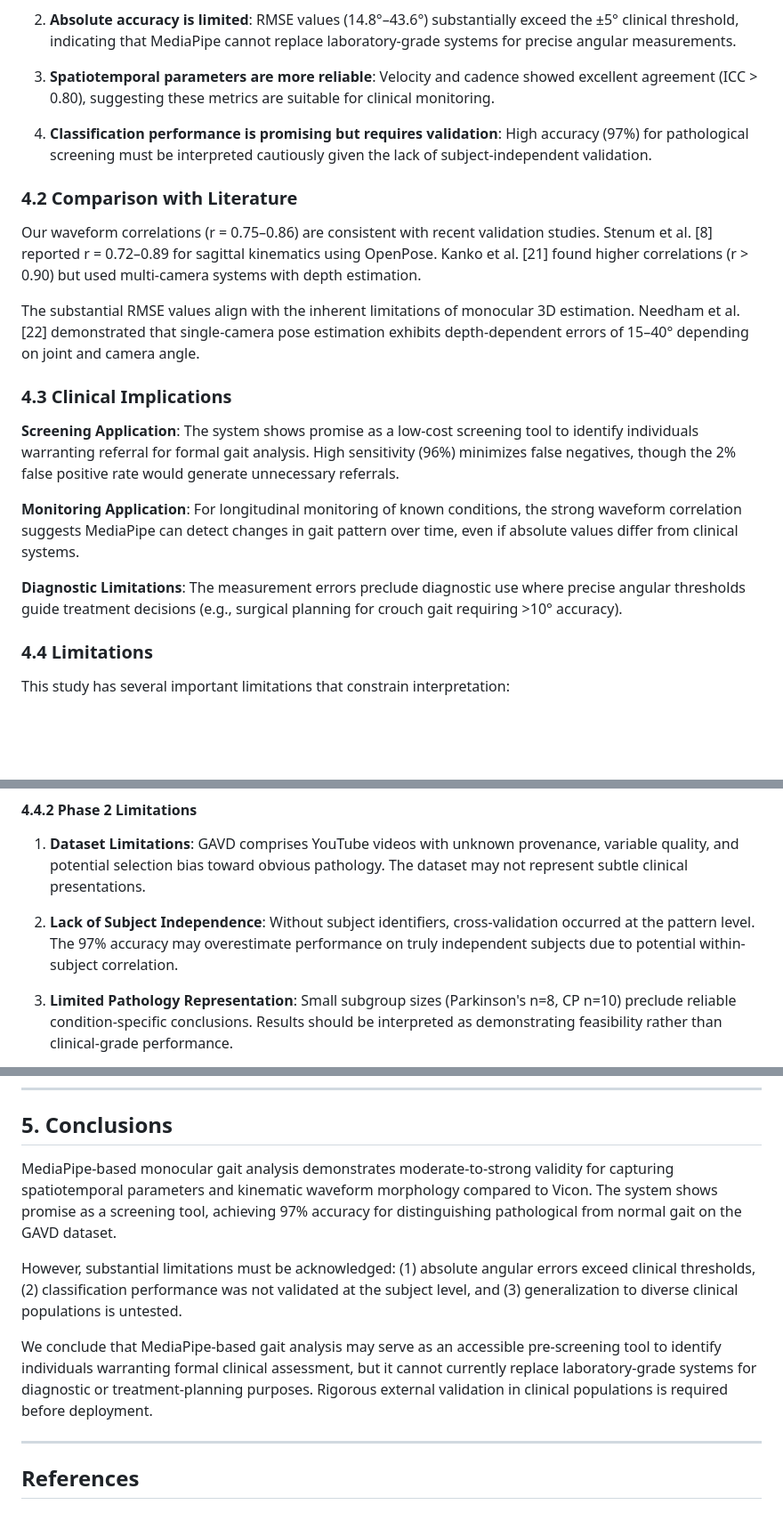
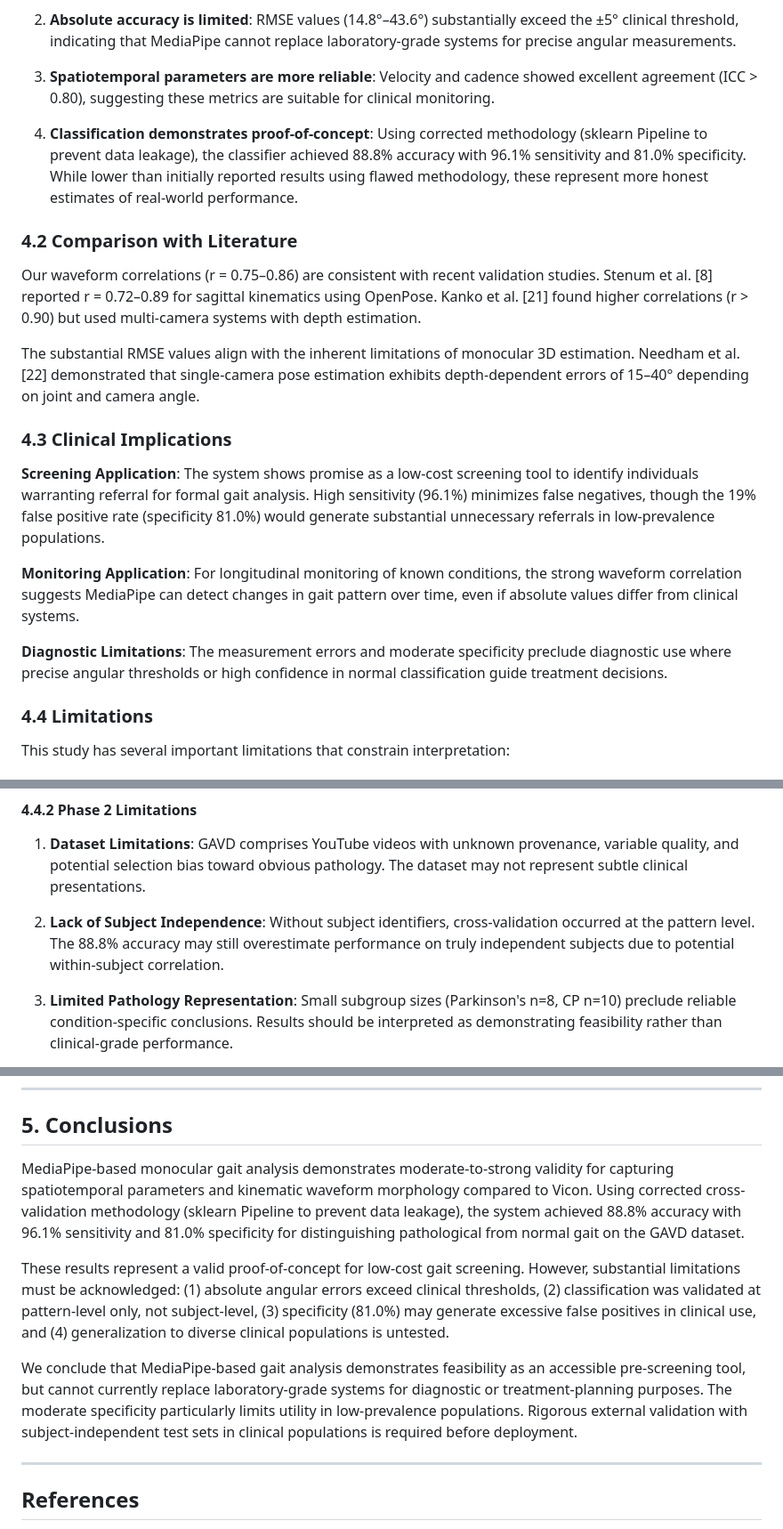
Before and after one commit to sungh7/gait_analysis, a Markdown page: docs/papers/RESEARCH_PAPER.md, 3 parts joined by grey strips. Shown at 89% size. Rendered like a GitHub page; blank space fills up the shorter version.

```diff
--- a/docs/papers/RESEARCH_PAPER.md
+++ b/docs/papers/RESEARCH_PAPER.md
@@ -262,7 +273,7 @@ This study provides a comprehensive validation of MediaPipe-based gait analysis
 
 3. **Spatiotemporal parameters are more reliable**: Velocity and cadence showed excellent agreement (ICC > 0.80), suggesting these metrics are suitable for clinical monitoring.
 
-4. **Classification performance is promising but requires validation**: High accuracy (97%) for pathological screening must be interpreted cautiously given the lack of subject-independent validation.
+4. **Classification demonstrates proof-of-concept**: Using corrected methodology (sklearn Pipeline to prevent data leakage), the classifier achieved 88.8% accuracy with 96.1% sensitivity and 81.0% specificity. While lower than initially reported results using flawed methodology, these represent more honest estimates of real-world performance.
 
 ### 4.2 Comparison with Literature
 
@@ -272,11 +283,11 @@ The substantial RMSE values align with the inherent limitations of monocular 3D
 
 ### 4.3 Clinical Implications
 
-**Screening Application**: The system shows promise as a low-cost screening tool to identify individuals warranting referral for formal gait analysis. High sensitivity (96%) minimizes false negatives, though the 2% false positive rate would generate unnecessary referrals.
+**Screening Application**: The system shows promise as a low-cost screening tool to identify individuals warranting referral for formal gait analysis. High sensitivity (96.1%) minimizes false negatives, though the 19% false positive rate (specificity 81.0%) would generate substantial unnecessary referrals in low-prevalence populations.
 
 **Monitoring Application**: For longitudinal monitoring of known conditions, the strong waveform correlation suggests MediaPipe can detect changes in gait pattern over time, even if absolute values differ from clinical systems.
 
-**Diagnostic Limitations**: The measurement errors preclude diagnostic use where precise angular thresholds guide treatment decisions (e.g., surgical planning for crouch gait requiring >10° accuracy).
+**Diagnostic Limitations**: The measurement errors and moderate specificity preclude diagnostic use where precise angular thresholds or high confidence in normal classification guide treatment decisions.
 
 ### 4.4 Limitations
 
@@ -296,7 +307,7 @@ This study has several important limitations that constrain interpretation:
 
 1. **Dataset Limitations**: GAVD comprises YouTube videos with unknown provenance, variable quality, and potential selection bias toward obvious pathology. The dataset may not represent subtle clinical presentations.
 
-2. **Lack of Subject Independence**: Without subject identifiers, cross-validation occurred at the pattern level. The 97% accuracy may overestimate performance on truly independent subjects due to potential within-subject correlation.
+2. **Lack of Subject Independence**: Without subject identifiers, cross-validation occurred at the pattern level. The 88.8% accuracy may still overestimate performance on truly independent subjects due to potential within-subject correlation.
 
 3. **Limited Pathology Representation**: Small subgroup sizes (Parkinson's n=8, CP n=10) preclude reliable condition-specific conclusions. Results should be interpreted as demonstrating feasibility rather than clinical-grade performance.
 
@@ -324,11 +335,11 @@ This study has several important limitations that constrain interpretation:
 
 ## 5. Conclusions
 
-MediaPipe-based monocular gait analysis demonstrates moderate-to-strong validity for capturing spatiotemporal parameters and kinematic waveform morphology compared to Vicon. The system shows promise as a screening tool, achieving 97% accuracy for distinguishing pathological from normal gait on the GAVD dataset.
+MediaPipe-based monocular gait analysis demonstrates moderate-to-strong validity for capturing spatiotemporal parameters and kinematic waveform morphology compared to Vicon. Using corrected cross-validation methodology (sklearn Pipeline to prevent data leakage), the system achieved 88.8% accuracy with 96.1% sensitivity and 81.0% specificity for distinguishing pathological from normal gait on the GAVD dataset.
 
-However, substantial limitations must be acknowledged: (1) absolute angular errors exceed clinical thresholds, (2) classification performance was not validated at the subject level, and (3) generalization to diverse clinical populations is untested.
+These results represent a valid proof-of-concept for low-cost gait screening. However, substantial limitations must be acknowledged: (1) absolute angular errors exceed clinical thresholds, (2) classification was validated at pattern-level only, not subject-level, (3) specificity (81.0%) may generate excessive false positives in clinical use, and (4) generalization to diverse clinical populations is untested.
 
-We conclude that MediaPipe-based gait analysis may serve as an accessible pre-screening tool to identify individuals warranting formal clinical assessment, but it cannot currently replace laboratory-grade systems for diagnostic or treatment-planning purposes. Rigorous external validation in clinical populations is required before deployment.
+We conclude that MediaPipe-based gait analysis demonstrates feasibility as an accessible pre-screening tool, but cannot currently replace laboratory-grade systems for diagnostic or treatment-planning purposes. The moderate specificity particularly limits utility in low-prevalence populations. Rigorous external validation with subject-independent test sets in clinical populations is required before deployment.
 
 ---
 
```
Also changed, not shown: other parts of docs/papers/RESEARCH_PAPER.md (+70 -48 lines).
